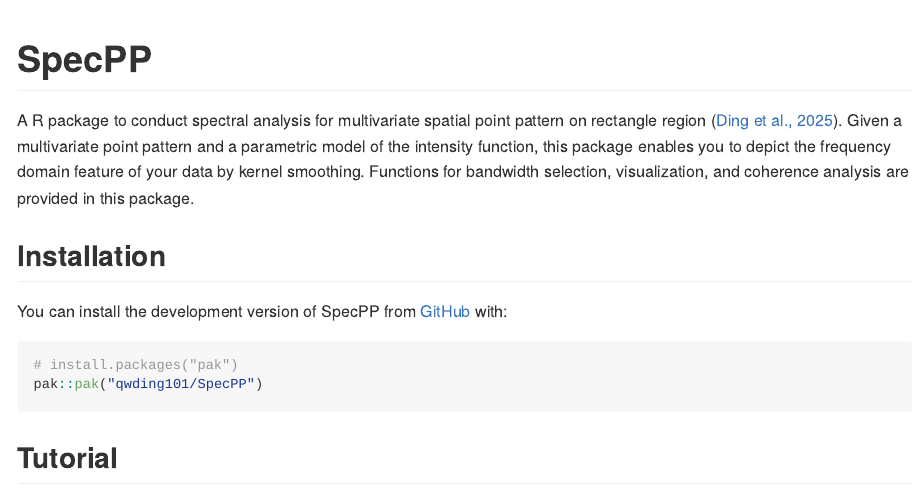
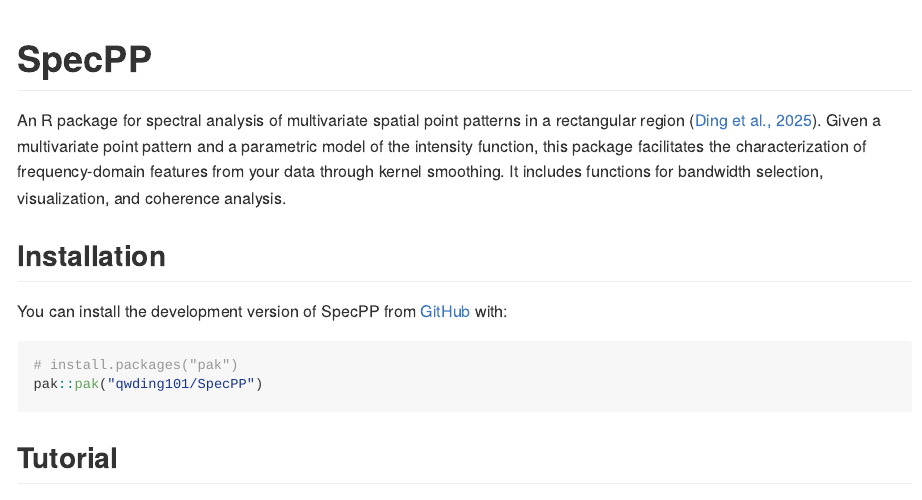
Before and after one commit to qwding101/SpecPP, an R Markdown document (README.Rmd): the page in a window 1100 px wide, from its top. The pictures show the output file README.md that the author committed with the source, drawn offline in the style of GitHub.

Commit message:
Polish the introduction of SpecPP

```diff
--- a/README.Rmd
+++ b/README.Rmd
@@ -18,7 +18,7 @@
 <!-- badges: start -->
 <!-- badges: end -->
 
-A R package to conduct spectral analysis for multivariate spatial point pattern on rectangle region ([Ding et al., 2025](https://arxiv.org/abs/2502.09948)). Given a multivariate point pattern and a parametric model of the intensity function, this package enables you to depict the frequency domain feature of your data by kernel smoothing. Functions for bandwidth selection, visualization, and coherence analysis are provided in this package.
+An R package for spectral analysis of multivariate spatial point patterns in a rectangular region ([Ding et al., 2025](https://arxiv.org/abs/2502.09948)). Given a multivariate point pattern and a parametric model of the intensity function, this package facilitates the characterization of frequency-domain features from your data through kernel smoothing. It includes functions for bandwidth selection, visualization, and coherence analysis.
 
 ## Installation
 You can install the development version of SpecPP from [GitHub](https://github.com/) with:
```
Also changed, not shown: README.md.
